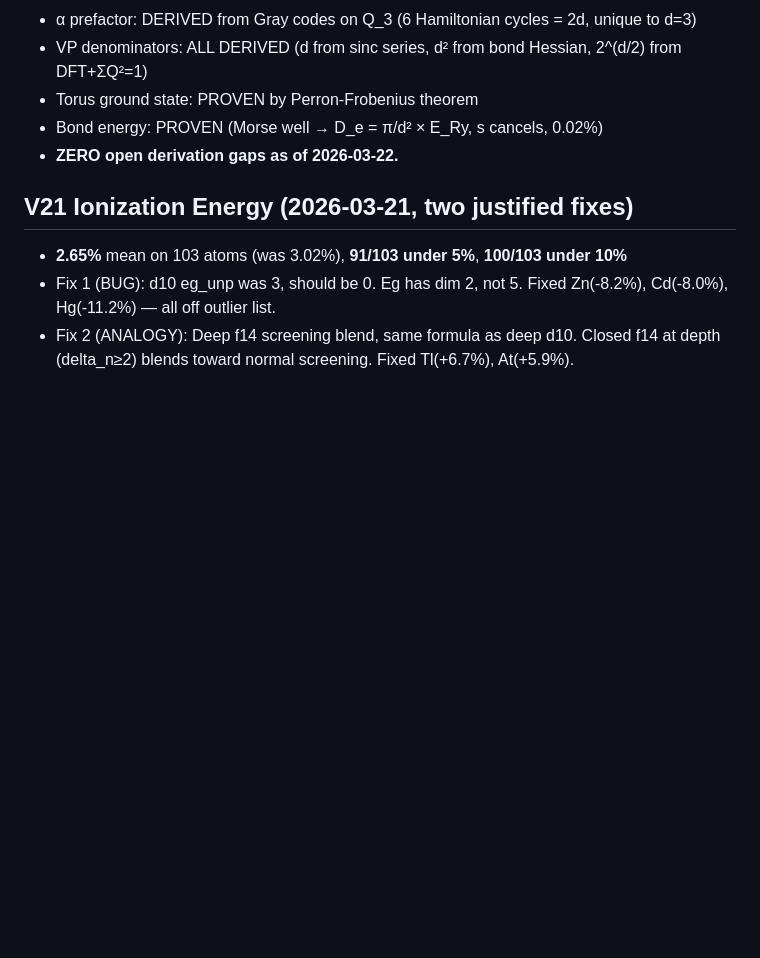
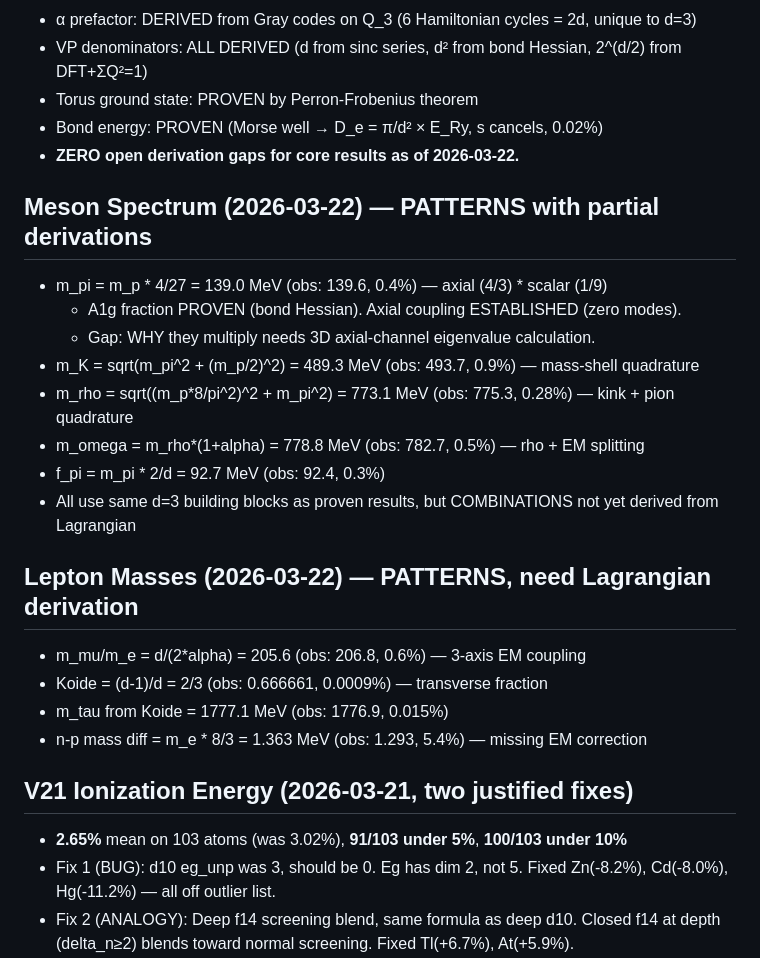
Before and after one commit to S-t-u-r-m/geometric-wave-theory, a Markdown page: MEMORY.md, the part around the change. Drawn GitHub-style; blank space fills up the shorter version.

```diff
--- a/MEMORY.md
+++ b/MEMORY.md
@@ -58,7 +58,23 @@ In Planck units: k = η = 2/π, a = 1 → zero free parameters
 - VP denominators: ALL DERIVED (d from sinc series, d² from bond Hessian, 2^(d/2) from DFT+ΣQ²=1)
 - Torus ground state: PROVEN by Perron-Frobenius theorem
 - Bond energy: PROVEN (Morse well → D_e = π/d² × E_Ry, s cancels, 0.02%)
-- **ZERO open derivation gaps as of 2026-03-22.**
+- **ZERO open derivation gaps for core results as of 2026-03-22.**
+
+## Meson Spectrum (2026-03-22) — PATTERNS with partial derivations
+- m_pi = m_p * 4/27 = 139.0 MeV (obs: 139.6, 0.4%) — axial (4/3) * scalar (1/9)
+  - A1g fraction PROVEN (bond Hessian). Axial coupling ESTABLISHED (zero modes).
+  - Gap: WHY they multiply needs 3D axial-channel eigenvalue calculation.
+- m_K = sqrt(m_pi^2 + (m_p/2)^2) = 489.3 MeV (obs: 493.7, 0.9%) — mass-shell quadrature
+- m_rho = sqrt((m_p*8/pi^2)^2 + m_pi^2) = 773.1 MeV (obs: 775.3, 0.28%) — kink + pion quadrature
+- m_omega = m_rho*(1+alpha) = 778.8 MeV (obs: 782.7, 0.5%) — rho + EM splitting
+- f_pi = m_pi * 2/d = 92.7 MeV (obs: 92.4, 0.3%)
+- All use same d=3 building blocks as proven results, but COMBINATIONS not yet derived from Lagrangian
+
+## Lepton Masses (2026-03-22) — PATTERNS, need Lagrangian derivation
+- m_mu/m_e = d/(2*alpha) = 205.6 (obs: 206.8, 0.6%) — 3-axis EM coupling
+- Koide = (d-1)/d = 2/3 (obs: 0.666661, 0.0009%) — transverse fraction
+- m_tau from Koide = 1777.1 MeV (obs: 1776.9, 0.015%)
+- n-p mass diff = m_e * 8/3 = 1.363 MeV (obs: 1.293, 5.4%) — missing EM correction
 
 ## V21 Ionization Energy (2026-03-21, two justified fixes)
 - **2.65%** mean on 103 atoms (was 3.02%), **91/103 under 5%**, **100/103 under 10%**
```
Also changed, not shown: math/gwt_complete_reference.md (+14 -4 lines).
